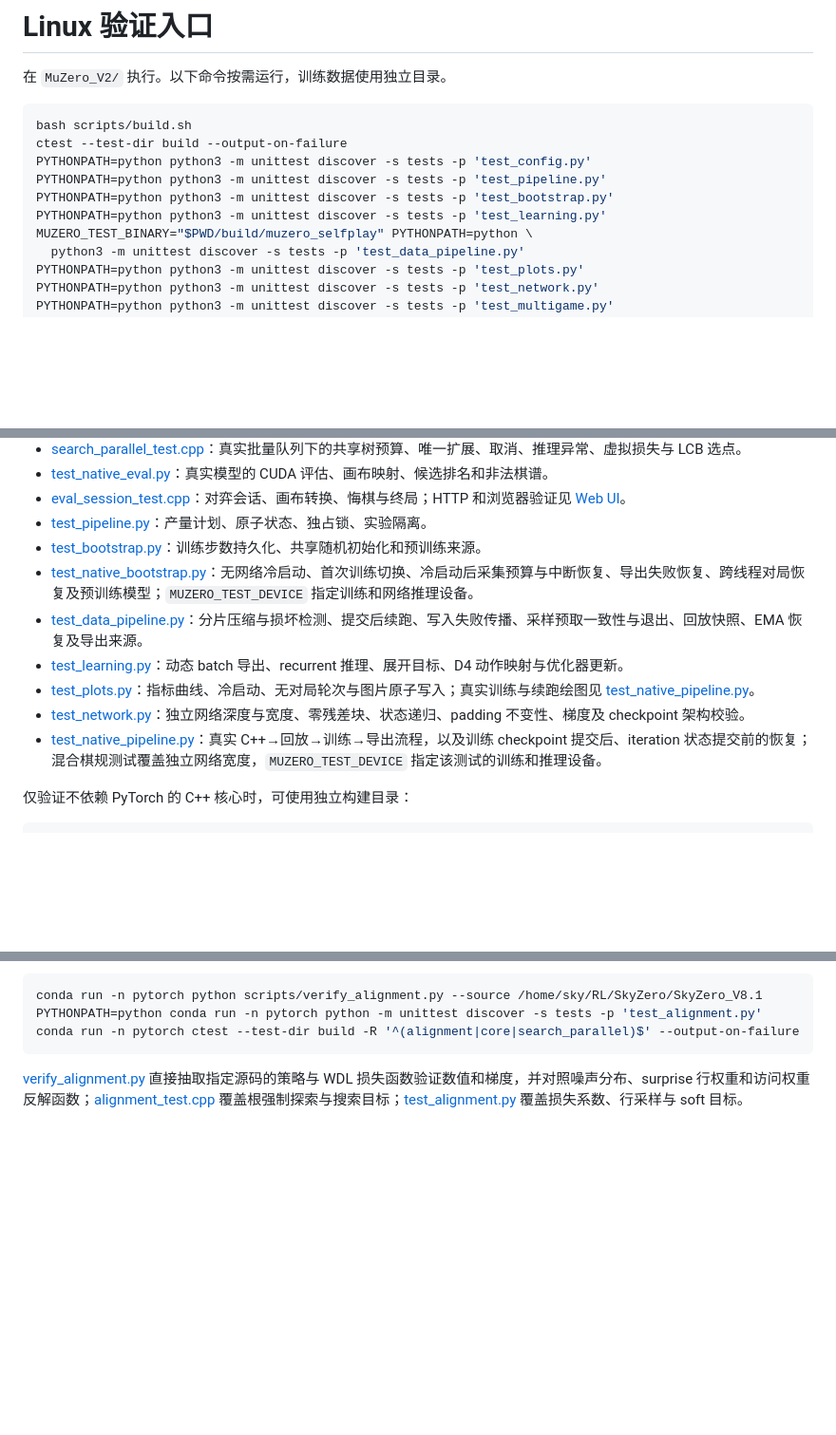
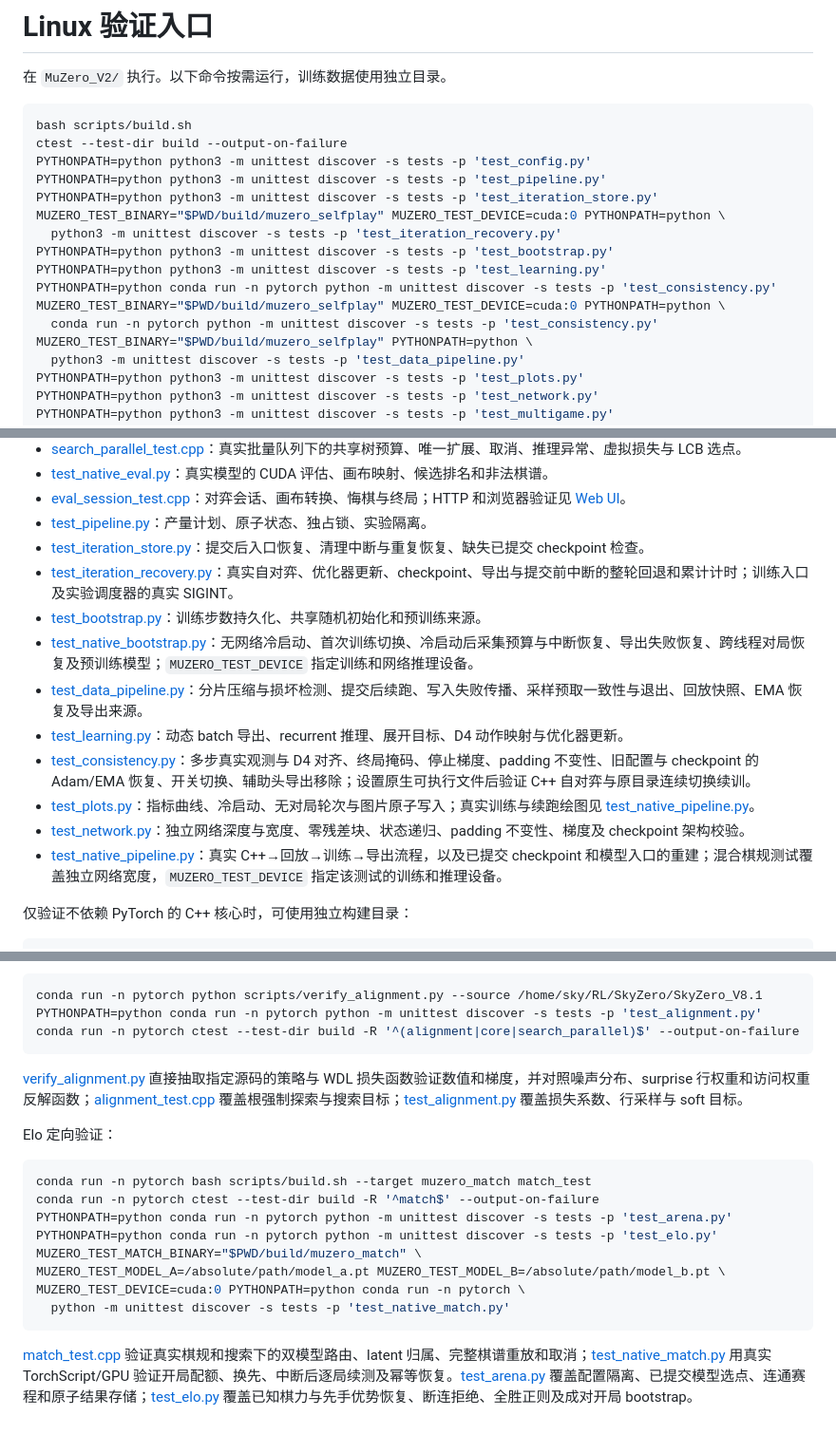
Before and after one commit to Skywalker144/MuZero, a Markdown page: MuZero_V2/docs/testing.md, 3 parts joined by grey strips. Shown at 95% size. Rendered like a GitHub page; blank space fills up the shorter version.

Commit message:
Document iteration, consistency, and Elo verification

````diff
--- a/MuZero_V2/docs/testing.md
+++ b/MuZero_V2/docs/testing.md
@@ -7,8 +7,14 @@ bash scripts/build.sh
 ctest --test-dir build --output-on-failure
 PYTHONPATH=python python3 -m unittest discover -s tests -p 'test_config.py'
 PYTHONPATH=python python3 -m unittest discover -s tests -p 'test_pipeline.py'
+PYTHONPATH=python python3 -m unittest discover -s tests -p 'test_iteration_store.py'
+MUZERO_TEST_BINARY="$PWD/build/muzero_selfplay" MUZERO_TEST_DEVICE=cuda:0 PYTHONPATH=python \
+  python3 -m unittest discover -s tests -p 'test_iteration_recovery.py'
 PYTHONPATH=python python3 -m unittest discover -s tests -p 'test_bootstrap.py'
 PYTHONPATH=python python3 -m unittest discover -s tests -p 'test_learning.py'
+PYTHONPATH=python conda run -n pytorch python -m unittest discover -s tests -p 'test_consistency.py'
+MUZERO_TEST_BINARY="$PWD/build/muzero_selfplay" MUZERO_TEST_DEVICE=cuda:0 PYTHONPATH=python \
+  conda run -n pytorch python -m unittest discover -s tests -p 'test_consistency.py'
 MUZERO_TEST_BINARY="$PWD/build/muzero_selfplay" PYTHONPATH=python \
   python3 -m unittest discover -s tests -p 'test_data_pipeline.py'
 PYTHONPATH=python python3 -m unittest discover -s tests -p 'test_plots.py'
@@ -38,13 +44,16 @@ CONFIG_DIR=configs/minimal_test DATA_DIR=data/smoke bash scripts/run.sh
 - [test_native_eval.py](../tests/test_native_eval.py)：真实模型的 CUDA 评估、画布映射、候选排名和非法棋谱。
 - [eval_session_test.cpp](../cpp/tests/eval_session_test.cpp)：对弈会话、画布转换、悔棋与终局；HTTP 和浏览器验证见 [Web UI](../../web/README.md)。
 - [test_pipeline.py](../tests/test_pipeline.py)：产量计划、原子状态、独占锁、实验隔离。
+- [test_iteration_store.py](../tests/test_iteration_store.py)：提交后入口恢复、清理中断与重复恢复、缺失已提交 checkpoint 检查。
+- [test_iteration_recovery.py](../tests/test_iteration_recovery.py)：真实自对弈、优化器更新、checkpoint、导出与提交前中断的整轮回退和累计计时；训练入口及实验调度器的真实 SIGINT。
 - [test_bootstrap.py](../tests/test_bootstrap.py)：训练步数持久化、共享随机初始化和预训练来源。
 - [test_native_bootstrap.py](../tests/test_native_bootstrap.py)：无网络冷启动、首次训练切换、冷启动后采集预算与中断恢复、导出失败恢复、跨线程对局恢复及预训练模型；`MUZERO_TEST_DEVICE` 指定训练和网络推理设备。
 - [test_data_pipeline.py](../tests/test_data_pipeline.py)：分片压缩与损坏检测、提交后续跑、写入失败传播、采样预取一致性与退出、回放快照、EMA 恢复及导出来源。
 - [test_learning.py](../tests/test_learning.py)：动态 batch 导出、recurrent 推理、展开目标、D4 动作映射与优化器更新。
+- [test_consistency.py](../tests/test_consistency.py)：多步真实观测与 D4 对齐、终局掩码、停止梯度、padding 不变性、旧配置与 checkpoint 的 Adam/EMA 恢复、开关切换、辅助头导出移除；设置原生可执行文件后验证 C++ 自对弈与原目录连续切换续训。
 - [test_plots.py](../tests/test_plots.py)：指标曲线、冷启动、无对局轮次与图片原子写入；真实训练与续跑绘图见 [test_native_pipeline.py](../tests/test_native_pipeline.py)。
 - [test_network.py](../tests/test_network.py)：独立网络深度与宽度、零残差块、状态递归、padding 不变性、梯度及 checkpoint 架构校验。
-- [test_native_pipeline.py](../tests/test_native_pipeline.py)：真实 C++→回放→训练→导出流程，以及训练 checkpoint 提交后、iteration 状态提交前的恢复；混合棋规测试覆盖独立网络宽度，`MUZERO_TEST_DEVICE` 指定该测试的训练和推理设备。
+- [test_native_pipeline.py](../tests/test_native_pipeline.py)：真实 C++→回放→训练→导出流程，以及已提交 checkpoint 和模型入口的重建；混合棋规测试覆盖独立网络宽度，`MUZERO_TEST_DEVICE` 指定该测试的训练和推理设备。
 
 仅验证不依赖 PyTorch 的 C++ 核心时，可使用独立构建目录：
 
@@ -95,3 +104,18 @@ conda run -n pytorch ctest --test-dir build -R '^(alignment|core|search_parallel
 ```
 
 [verify_alignment.py](../scripts/verify_alignment.py) 直接抽取指定源码的策略与 WDL 损失函数验证数值和梯度，并对照噪声分布、surprise 行权重和访问权重反解函数；[alignment_test.cpp](../cpp/tests/alignment_test.cpp) 覆盖根强制探索与搜索目标；[test_alignment.py](../tests/test_alignment.py) 覆盖损失系数、行采样与 soft 目标。
+
+Elo 定向验证：
+
+```bash
+conda run -n pytorch bash scripts/build.sh --target muzero_match match_test
+conda run -n pytorch ctest --test-dir build -R '^match$' --output-on-failure
+PYTHONPATH=python conda run -n pytorch python -m unittest discover -s tests -p 'test_arena.py'
+PYTHONPATH=python conda run -n pytorch python -m unittest discover -s tests -p 'test_elo.py'
+MUZERO_TEST_MATCH_BINARY="$PWD/build/muzero_match" \
+MUZERO_TEST_MODEL_A=/absolute/path/model_a.pt MUZERO_TEST_MODEL_B=/absolute/path/model_b.pt \
+MUZERO_TEST_DEVICE=cuda:0 PYTHONPATH=python conda run -n pytorch \
+  python -m unittest discover -s tests -p 'test_native_match.py'
+```
+
+[match_test.cpp](../cpp/tests/match_test.cpp) 验证真实棋规和搜索下的双模型路由、latent 归属、完整棋谱重放和取消；[test_native_match.py](../tests/test_native_match.py) 用真实 TorchScript/GPU 验证开局配额、换先、中断后逐局续测及幂等恢复。[test_arena.py](../tests/test_arena.py) 覆盖配置隔离、已提交模型选点、连通赛程和原子结果存储；[test_elo.py](../tests/test_elo.py) 覆盖已知棋力与先手优势恢复、断连拒绝、全胜正则及成对开局 bootstrap。
````
